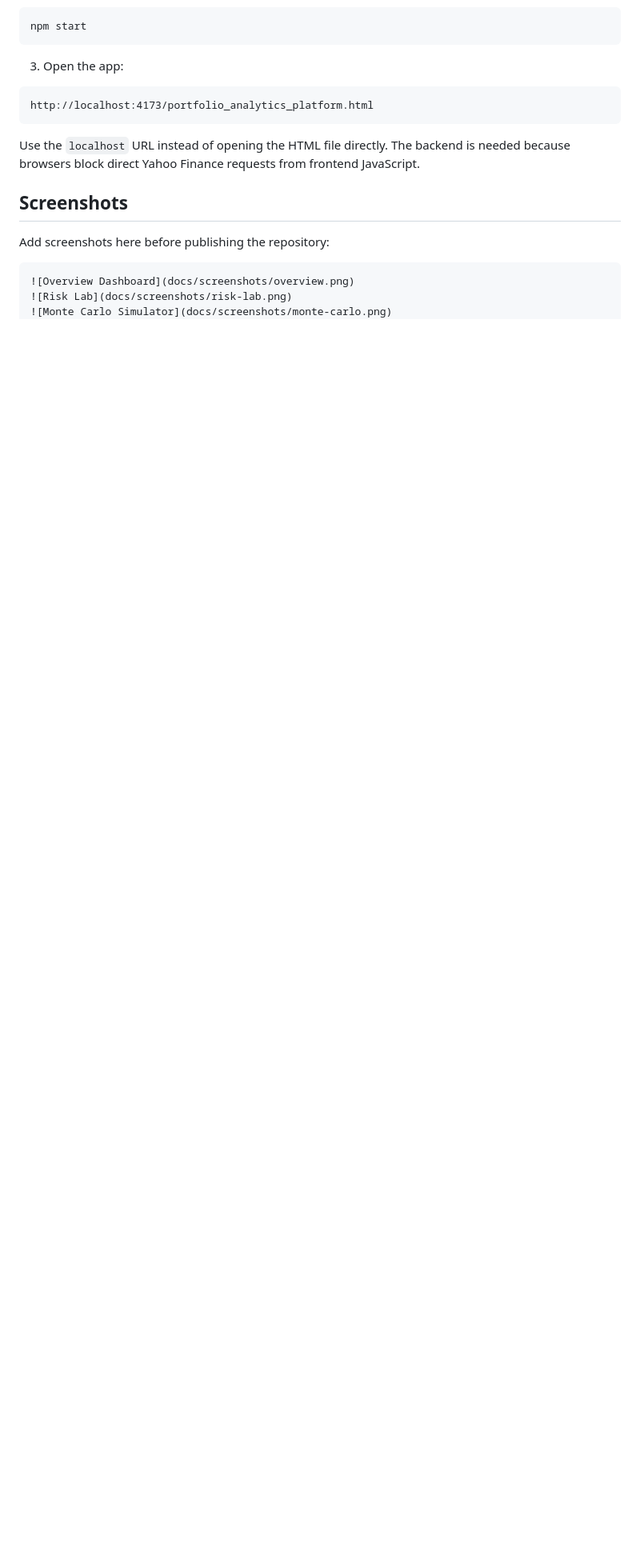
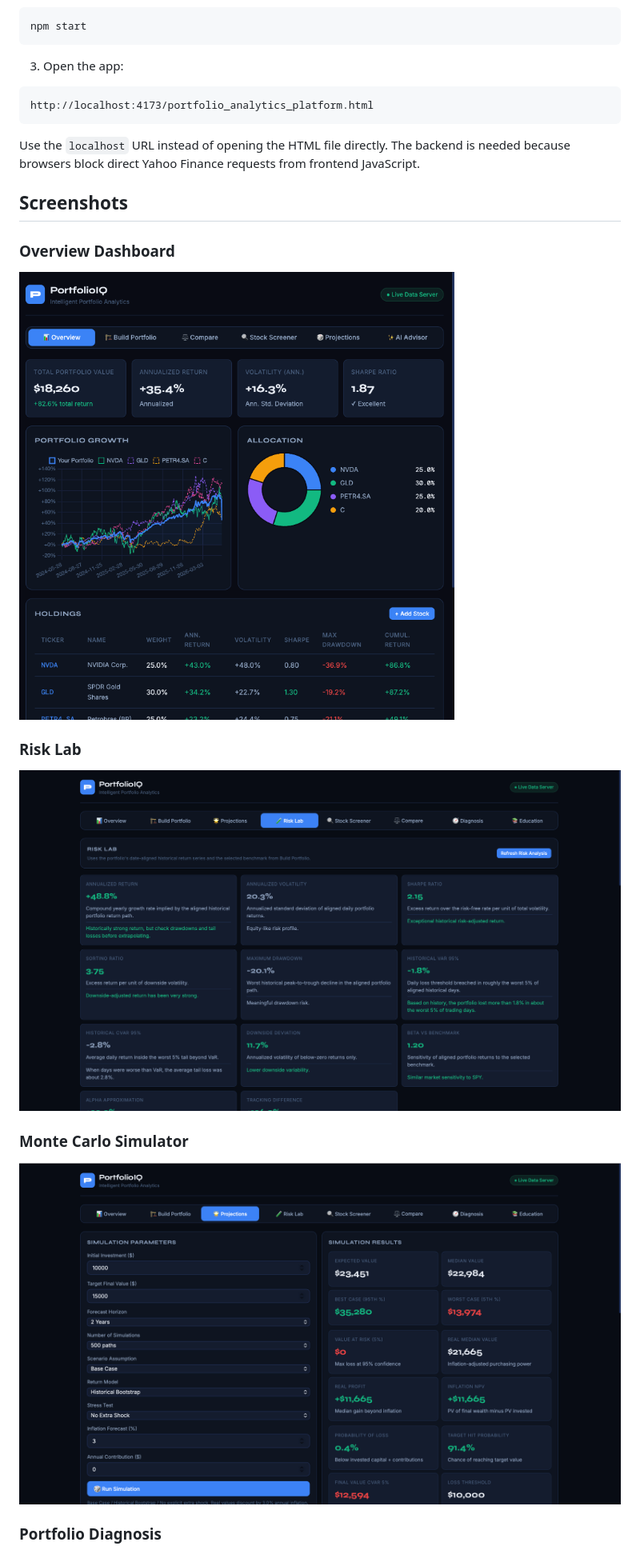
Before and after one commit to gussspecht/portfolio-analytics-platform, a Markdown page: README.md, the part around one of its changes. Shown at 80% size. Drawn GitHub-style; blank space fills up the shorter version.

````diff
--- a/README.md
+++ b/README.md
@@ -115,10 +115,18 @@ Use the `localhost` URL instead of opening the HTML file directly. The backend i
 
 ## Screenshots
 
-Add screenshots here before publishing the repository:
+### Overview Dashboard
 
-```md
 ![Overview Dashboard](docs/screenshots/overview.png)
+
+### Risk Lab
+
 ![Risk Lab](docs/screenshots/risk-lab.png)
+
+### Monte Carlo Simulator
+
 ![Monte Carlo Simulator](docs/screenshots/monte-carlo.png)
+
+### Portfolio Diagnosis
+
 ![Portfolio Diagnosis](docs/screenshots/portfolio-diagnosis.png)
````
Also changed, not shown: other parts of README.md (+1 -6 lines).
